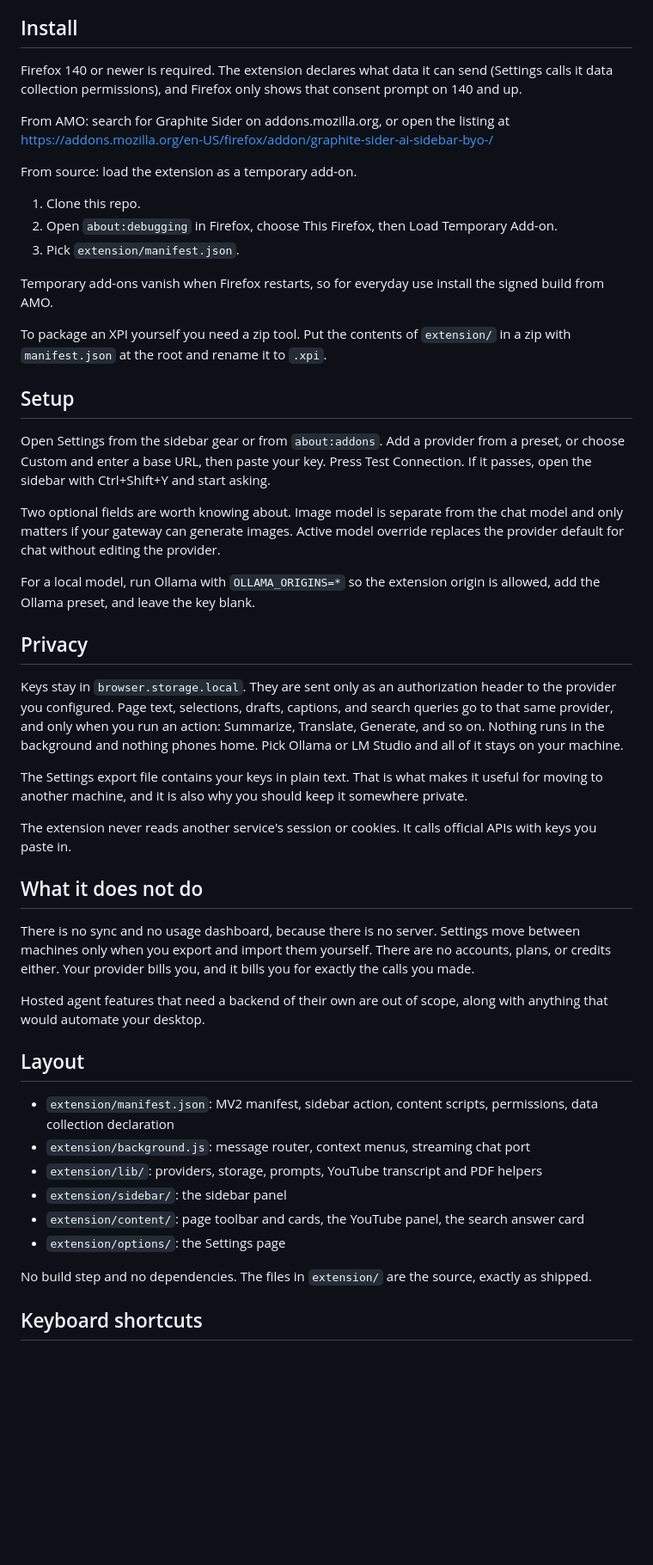
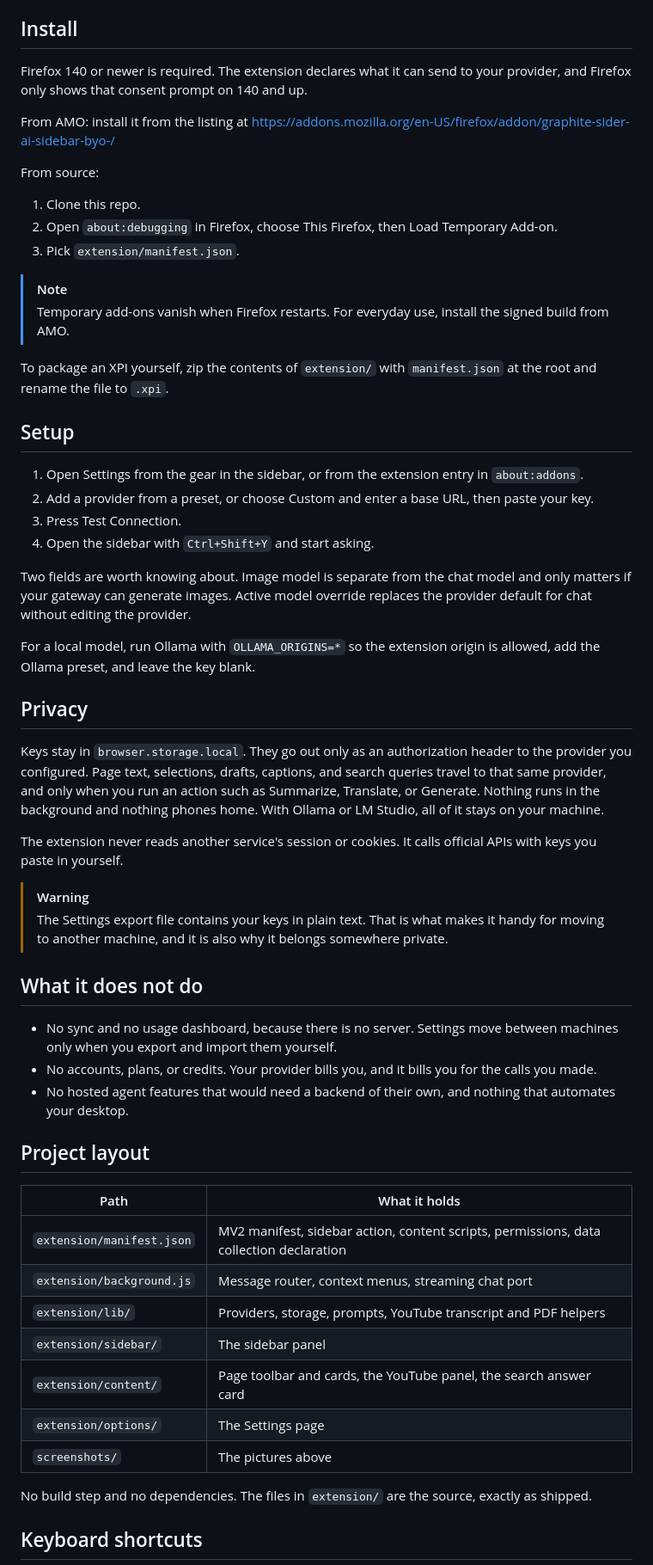
Before and after one commit to alfablac/siderai-firefox, a Markdown page: README.md, the part around one of its changes. Shown at 86% size. Drawn GitHub-style; blank space fills up the shorter version.

Commit message:
Rewrite README and shrink screenshot previews

```diff
--- a/README.md
+++ b/README.md
@@ -35,50 +45,58 @@ Prompts are editable. Pick a built-in prompt from the dropdown in Settings, chan
 
 ## Install
 
-Firefox 140 or newer is required. The extension declares what data it can send (Settings calls it data collection permissions), and Firefox only shows that consent prompt on 140 and up.
+Firefox 140 or newer is required. The extension declares what it can send to your provider, and Firefox only shows that consent prompt on 140 and up.
 
-From AMO: search for Graphite Sider on addons.mozilla.org, or open the listing at https://addons.mozilla.org/en-US/firefox/addon/graphite-sider-ai-sidebar-byo-/
+From AMO: install it from the listing at https://addons.mozilla.org/en-US/firefox/addon/graphite-sider-ai-sidebar-byo-/
 
-From source: load the extension as a temporary add-on.
+From source:
 
 1. Clone this repo.
 2. Open `about:debugging` in Firefox, choose This Firefox, then Load Temporary Add-on.
 3. Pick `extension/manifest.json`.
 
-Temporary add-ons vanish when Firefox restarts, so for everyday use install the signed build from AMO.
+> [!NOTE]
+> Temporary add-ons vanish when Firefox restarts. For everyday use, install the signed build from AMO.
 
-To package an XPI yourself you need a zip tool. Put the contents of `extension/` in a zip with `manifest.json` at the root and rename it to `.xpi`.
+To package an XPI yourself, zip the contents of `extension/` with `manifest.json` at the root and rename the file to `.xpi`.
 
 ## Setup
 
-Open Settings from the sidebar gear or from `about:addons`. Add a provider from a preset, or choose Custom and enter a base URL, then paste your key. Press Test Connection. If it passes, open the sidebar with Ctrl+Shift+Y and start asking.
+1. Open Settings from the gear in the sidebar, or from the extension entry in `about:addons`.
+2. Add a provider from a preset, or choose Custom and enter a base URL, then paste your key.
+3. Press Test Connection.
+4. Open the sidebar with `Ctrl+Shift+Y` and start asking.
 
-Two optional fields are worth knowing about. Image model is separate from the chat model and only matters if your gateway can generate images. Active model override replaces the provider default for chat without editing the provider.
+Two fields are worth knowing about. Image model is separate from the chat model and only matters if your gateway can generate images. Active model override replaces the provider default for chat without editing the provider.
 
 For a local model, run Ollama with `OLLAMA_ORIGINS=*` so the extension origin is allowed, add the Ollama preset, and leave the key blank.
 
 ## Privacy
 
-Keys stay in `browser.storage.local`. They are sent only as an authorization header to the provider you configured. Page text, selections, drafts, captions, and search queries go to that same provider, and only when you run an action: Summarize, Translate, Generate, and so on. Nothing runs in the background and nothing phones home. Pick Ollama or LM Studio and all of it stays on your machine.
+Keys stay in `browser.storage.local`. They go out only as an authorization header to the provider you configured. Page text, selections, drafts, captions, and search queries travel to that same provider, and only when you run an action such as Summarize, Translate, or Generate. Nothing runs in the background and nothing phones home. With Ollama or LM Studio, all of it stays on your machine.
 
-The Settings export file contains your keys in plain text. That is what makes it useful for moving to another machine, and it is also why you should keep it somewhere private.
+The extension never reads another service's session or cookies. It calls official APIs with keys you paste in yourself.
 
-The extension never reads another service's session or cookies. It calls official APIs with keys you paste in.
+> [!WARNING]
+> The Settings export file contains your keys in plain text. That is what makes it handy for moving to another machine, and it is also why it belongs somewhere private.
 
 ## What it does not do
 
-There is no sync and no usage dashboard, because there is no server. Settings move between machines only when you export and import them yourself. There are no accounts, plans, or credits either. Your provider bills you, and it bills you for exactly the calls you made.
+- No sync and no usage dashboard, because there is no server. Settings move between machines only when you export and import them yourself.
+- No accounts, plans, or credits. Your provider bills you, and it bills you for the calls you made.
+- No hosted agent features that would need a backend of their own, and nothing that automates your desktop.
 
-Hosted agent features that need a backend of their own are out of scope, along with anything that would automate your desktop.
+## Project layout
 
-## Layout
-
-- `extension/manifest.json`: MV2 manifest, sidebar action, content scripts, permissions, data collection declaration
-- `extension/background.js`: message router, context menus, streaming chat port
-- `extension/lib/`: providers, storage, prompts, YouTube transcript and PDF helpers
-- `extension/sidebar/`: the sidebar panel
-- `extension/content/`: page toolbar and cards, the YouTube panel, the search answer card
-- `extension/options/`: the Settings page
+| Path | What it holds |
+| --- | --- |
+| `extension/manifest.json` | MV2 manifest, sidebar action, content scripts, permissions, data collection declaration |
+| `extension/background.js` | Message router, context menus, streaming chat port |
+| `extension/lib/` | Providers, storage, prompts, YouTube transcript and PDF helpers |
+| `extension/sidebar/` | The sidebar panel |
+| `extension/content/` | Page toolbar and cards, the YouTube panel, the search answer card |
+| `extension/options/` | The Settings page |
+| `screenshots/` | The pictures above |
 
 No build step and no dependencies. The files in `extension/` are the source, exactly as shipped.
 
```
Also changed, not shown: other parts of README.md (+47 -32 lines).
